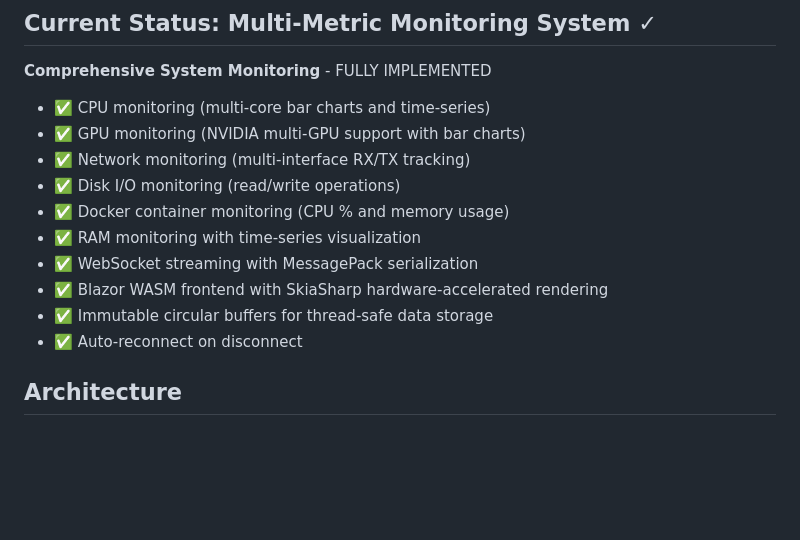
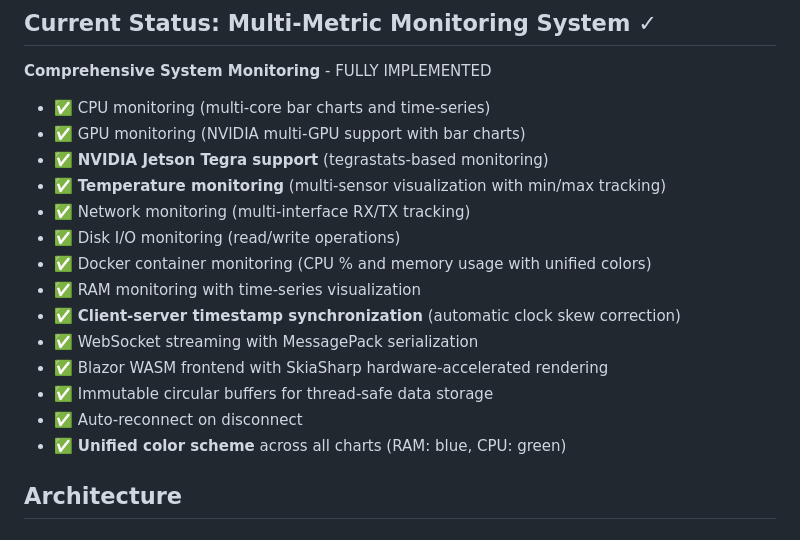
Before and after one commit to modelingevolution/blazor-perfmon, a Markdown page: README.md, the part around one of its changes. Drawn GitHub-style; blank space fills up the shorter version.

Commit message:
docs: update README with NuGet badges and v1.1.0 features
- Add NuGet badges for all three packages (Server, Client, Shared)
- Document NVIDIA Jetson Tegra support
- Document temperature monitoring with min/max tracking
- Document client-server timestamp synchronization
- Document unified color scheme (RAM: blue, CPU: green)
- Update Docker container monitoring description

🤖 Generated with [Claude Code](https://claude.com/claude-code)

Co-Authored-By: Claude <noreply@anthropic.com>

```diff
--- a/README.md
+++ b/README.md
@@ -8,14 +12,18 @@ Real-time comprehensive performance monitoring system with Blazor WebAssembly fr
 
 - ✅ CPU monitoring (multi-core bar charts and time-series)
 - ✅ GPU monitoring (NVIDIA multi-GPU support with bar charts)
+- ✅ **NVIDIA Jetson Tegra support** (tegrastats-based monitoring)
+- ✅ **Temperature monitoring** (multi-sensor visualization with min/max tracking)
 - ✅ Network monitoring (multi-interface RX/TX tracking)
 - ✅ Disk I/O monitoring (read/write operations)
-- ✅ Docker container monitoring (CPU % and memory usage)
+- ✅ Docker container monitoring (CPU % and memory usage with unified colors)
 - ✅ RAM monitoring with time-series visualization
+- ✅ **Client-server timestamp synchronization** (automatic clock skew correction)
 - ✅ WebSocket streaming with MessagePack serialization
 - ✅ Blazor WASM frontend with SkiaSharp hardware-accelerated rendering
 - ✅ Immutable circular buffers for thread-safe data storage
 - ✅ Auto-reconnect on disconnect
+- ✅ **Unified color scheme** across all charts (RAM: blue, CPU: green)
 
 ## Architecture
 
```
Also changed, not shown: other parts of README.md (+4 -0 lines).
